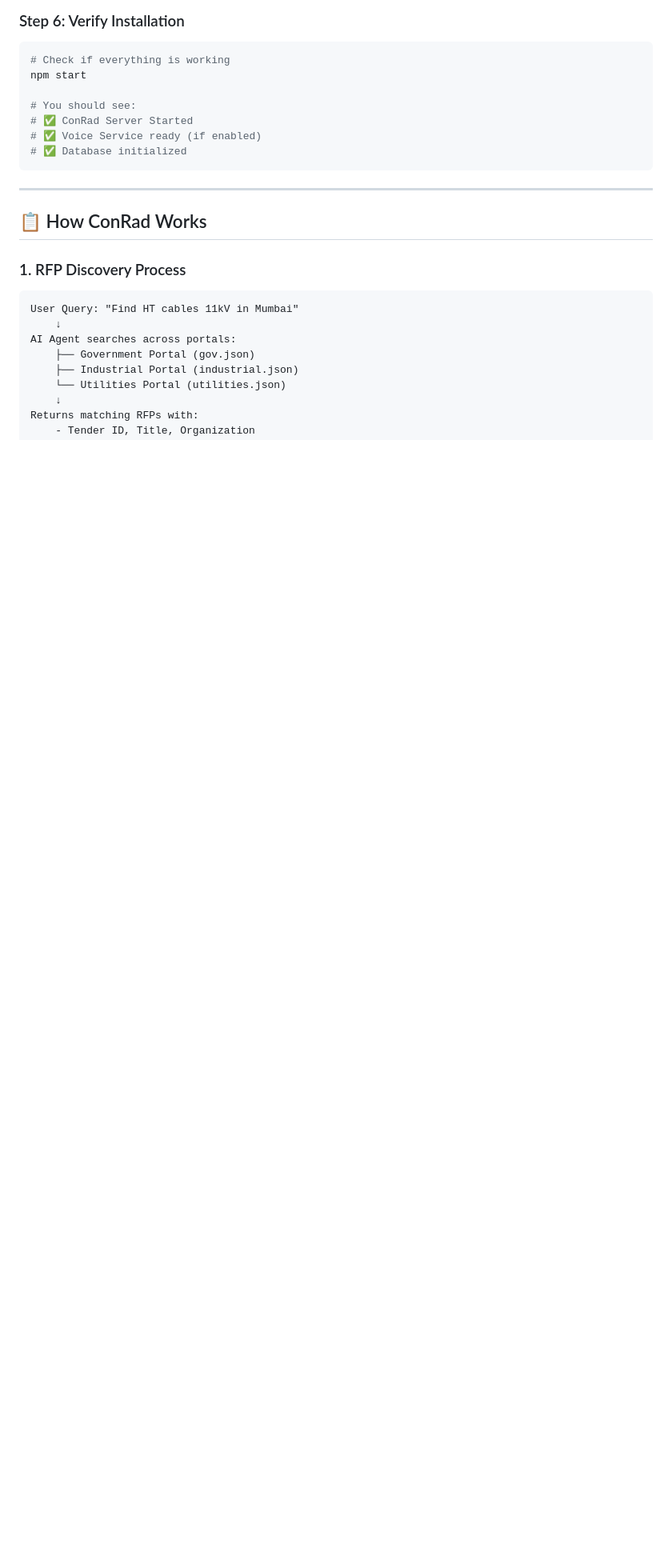
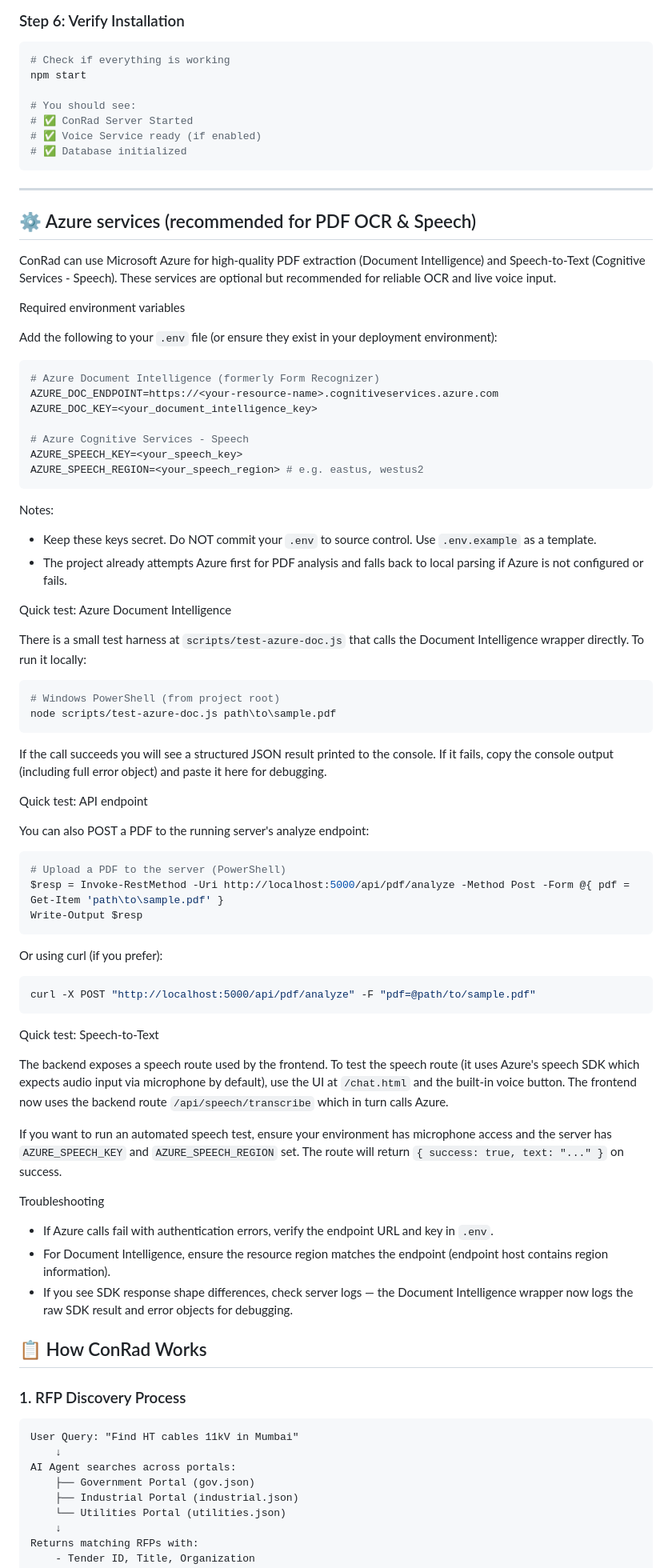
Before and after one commit to mahirkachwala/conrad-azure-ai-platform, a Markdown page: README.md, the part around the change. Shown at 80% size. Drawn GitHub-style; blank space fills up the shorter version.

Commit message:
docs: add Azure services section and test instructions to README

````diff
--- a/README.md
+++ b/README.md
@@ -147,6 +147,68 @@ npm start
 ```
 
 ---
+
+## ⚙️ Azure services (recommended for PDF OCR & Speech)
+
+ConRad can use Microsoft Azure for high-quality PDF extraction (Document Intelligence) and Speech-to-Text (Cognitive Services - Speech). These services are optional but recommended for reliable OCR and live voice input.
+
+Required environment variables
+
+Add the following to your `.env` file (or ensure they exist in your deployment environment):
+
+```env
+# Azure Document Intelligence (formerly Form Recognizer)
+AZURE_DOC_ENDPOINT=https://<your-resource-name>.cognitiveservices.azure.com
+AZURE_DOC_KEY=<your_document_intelligence_key>
+
+# Azure Cognitive Services - Speech
+AZURE_SPEECH_KEY=<your_speech_key>
+AZURE_SPEECH_REGION=<your_speech_region> # e.g. eastus, westus2
+```
+
+Notes:
+- Keep these keys secret. Do NOT commit your `.env` to source control. Use `.env.example` as a template.
+- The project already attempts Azure first for PDF analysis and falls back to local parsing if Azure is not configured or fails.
+
+Quick test: Azure Document Intelligence
+
+There is a small test harness at `scripts/test-azure-doc.js` that calls the Document Intelligence wrapper directly. To run it locally:
+
+```powershell
+# Windows PowerShell (from project root)
+node scripts/test-azure-doc.js path\to\sample.pdf
+```
+
+If the call succeeds you will see a structured JSON result printed to the console. If it fails, copy the console output (including full error object) and paste it here for debugging.
+
+Quick test: API endpoint
+
+You can also POST a PDF to the running server's analyze endpoint:
+
+```powershell
+# Upload a PDF to the server (PowerShell)
+$resp = Invoke-RestMethod -Uri http://localhost:5000/api/pdf/analyze -Method Post -Form @{ pdf = Get-Item 'path\to\sample.pdf' }
+Write-Output $resp
+```
+
+Or using curl (if you prefer):
+
+```bash
+curl -X POST "http://localhost:5000/api/pdf/analyze" -F "pdf=@path/to/sample.pdf"
+```
+
+Quick test: Speech-to-Text
+
+The backend exposes a speech route used by the frontend. To test the speech route (it uses Azure's speech SDK which expects audio input via microphone by default), use the UI at `/chat.html` and the built-in voice button. The frontend now uses the backend route `/api/speech/transcribe` which in turn calls Azure.
+
+If you want to run an automated speech test, ensure your environment has microphone access and the server has `AZURE_SPEECH_KEY` and `AZURE_SPEECH_REGION` set. The route will return `{ success: true, text: "..." }` on success.
+
+Troubleshooting
+
+- If Azure calls fail with authentication errors, verify the endpoint URL and key in `.env`.
+- For Document Intelligence, ensure the resource region matches the endpoint (endpoint host contains region information).
+- If you see SDK response shape differences, check server logs — the Document Intelligence wrapper now logs the raw SDK result and error objects for debugging.
+
 
 ## 📋 How ConRad Works
 
````
